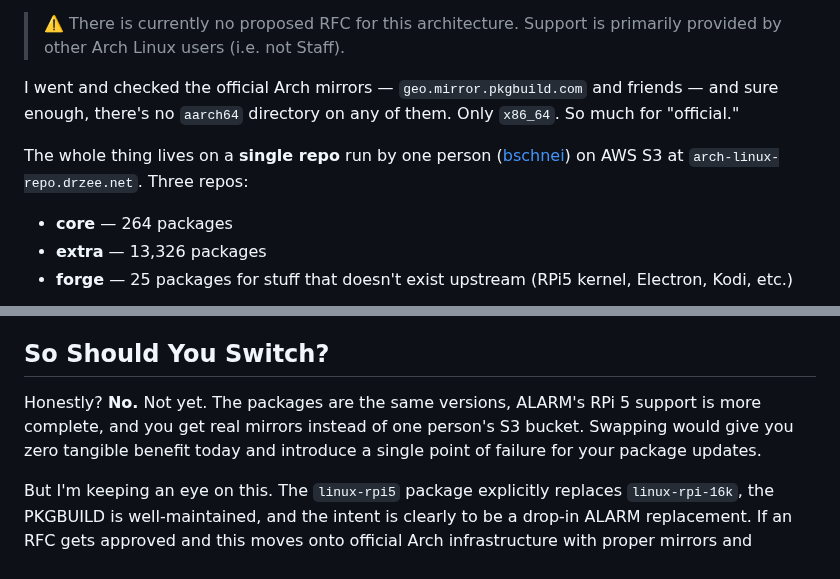
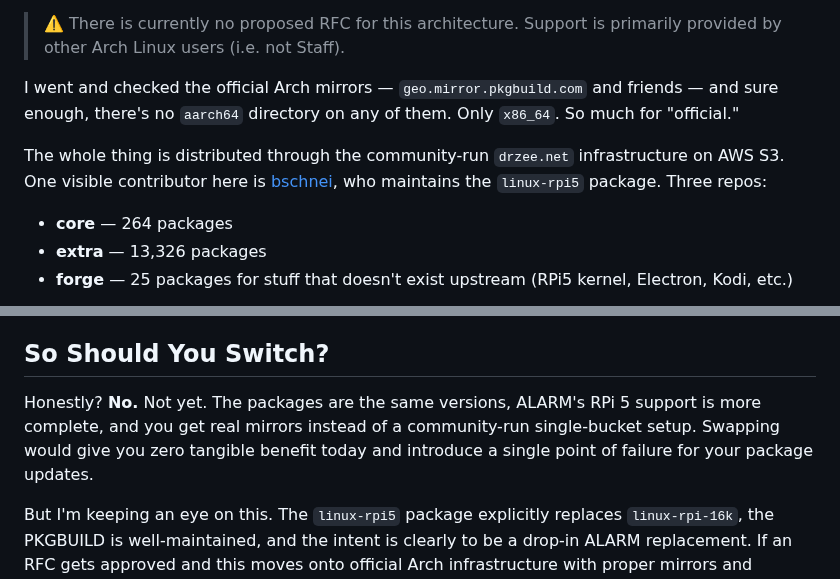
Before and after one commit to assapir/blog, a Markdown page: public/posts/arch-aarch64-port-rpi5.md, 2 parts joined by grey strips. GitHub-like rendering.

Commit message:
blog: avoid implying bschnei and drzee are the same person

```diff
--- a/public/posts/arch-aarch64-port-rpi5.md
+++ b/public/posts/arch-aarch64-port-rpi5.md
@@ -8,7 +8,7 @@ First things first: despite living under `archlinux.page`, this port is **not of
 
 I went and checked the official Arch mirrors — `geo.mirror.pkgbuild.com` and friends — and sure enough, there's no `aarch64` directory on any of them. Only `x86_64`. So much for "official."
 
-The whole thing lives on a **single repo** run by one person ([bschnei](https://gitlab.archlinux.org/bschnei)) on AWS S3 at `arch-linux-repo.drzee.net`. Three repos:
+The whole thing is distributed through the community-run `drzee.net` infrastructure on AWS S3. One visible contributor here is [bschnei](https://gitlab.archlinux.org/bschnei), who maintains the `linux-rpi5` package. Three repos:
 
 - **core** — 264 packages
 - **extra** — 13,326 packages
@@ -98,7 +98,7 @@ If you want to try this on actual hardware, I wrote a [step-by-step guide](https
 
 ## So Should You Switch?
 
-Honestly? **No.** Not yet. The packages are the same versions, ALARM's RPi 5 support is more complete, and you get real mirrors instead of one person's S3 bucket. Swapping would give you zero tangible benefit today and introduce a single point of failure for your package updates.
+Honestly? **No.** Not yet. The packages are the same versions, ALARM's RPi 5 support is more complete, and you get real mirrors instead of a community-run single-bucket setup. Swapping would give you zero tangible benefit today and introduce a single point of failure for your package updates.
 
 But I'm keeping an eye on this. The `linux-rpi5` package explicitly replaces `linux-rpi-16k`, the PKGBUILD is well-maintained, and the intent is clearly to be a drop-in ALARM replacement. If an RFC gets approved and this moves onto official Arch infrastructure with proper mirrors and multiple maintainers, it becomes the obvious choice.
 
```
